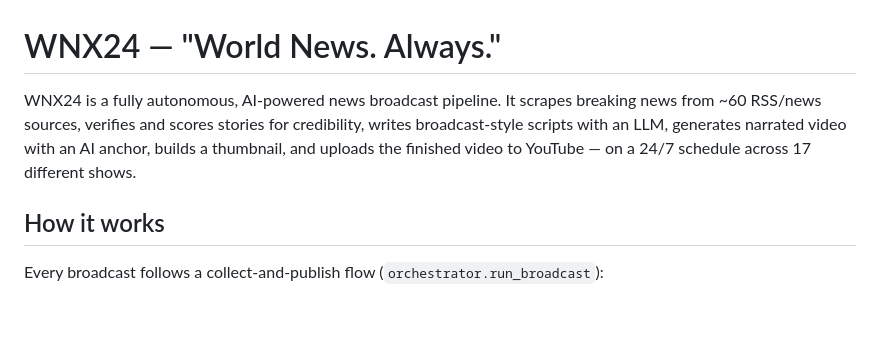
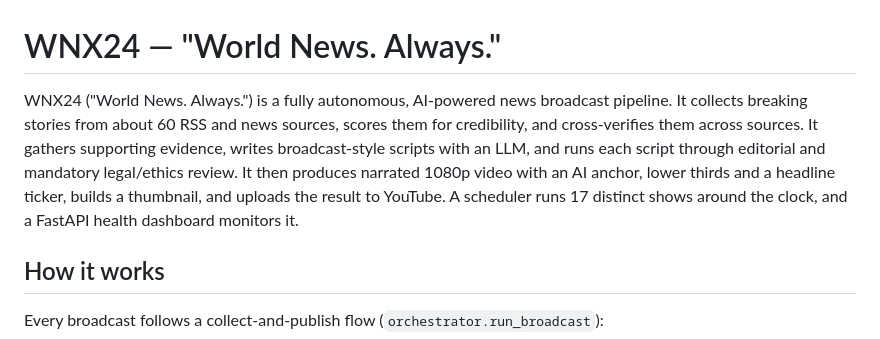
Before and after one commit to zhdwalayat/WNX24, a Markdown page: README.md, the part around the change. Drawn GitHub-style; blank space fills up the shorter version.

Commit message:
docs: expand project description in README
Co-Authored-By: Claude Sonnet 5.5 <noreply@anthropic.com>

```diff
--- a/README.md
+++ b/README.md
@@ -1,10 +1,13 @@
 # WNX24 — "World News. Always."
 
-WNX24 is a fully autonomous, AI-powered news broadcast pipeline. It scrapes
-breaking news from ~60 RSS/news sources, verifies and scores stories for
-credibility, writes broadcast-style scripts with an LLM, generates narrated
-video with an AI anchor, builds a thumbnail, and uploads the finished video
-to YouTube — on a 24/7 schedule across 17 different shows.
+WNX24 ("World News. Always.") is a fully autonomous, AI-powered news broadcast
+pipeline. It collects breaking stories from about 60 RSS and news sources,
+scores them for credibility, and cross-verifies them across sources. It gathers
+supporting evidence, writes broadcast-style scripts with an LLM, and runs each
+script through editorial and mandatory legal/ethics review. It then produces
+narrated 1080p video with an AI anchor, lower thirds and a headline ticker,
+builds a thumbnail, and uploads the result to YouTube. A scheduler runs 17
+distinct shows around the clock, and a FastAPI health dashboard monitors it.
 
 ## How it works
 
```
